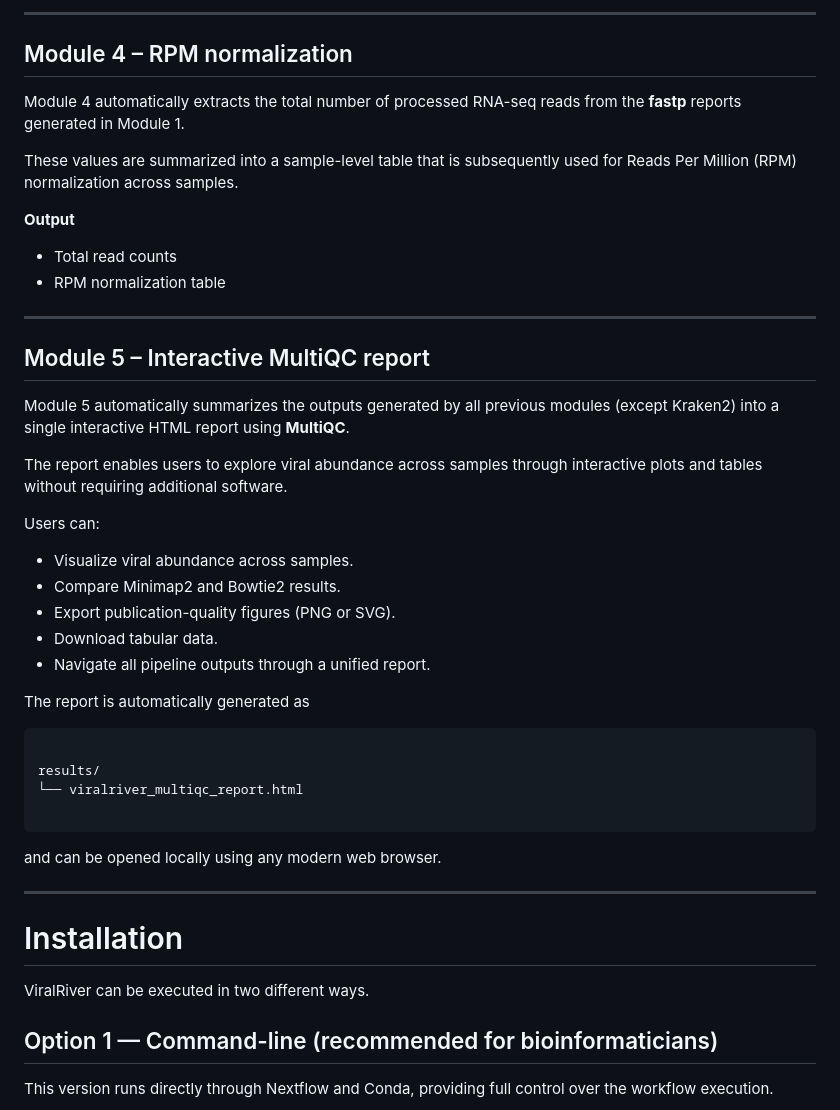
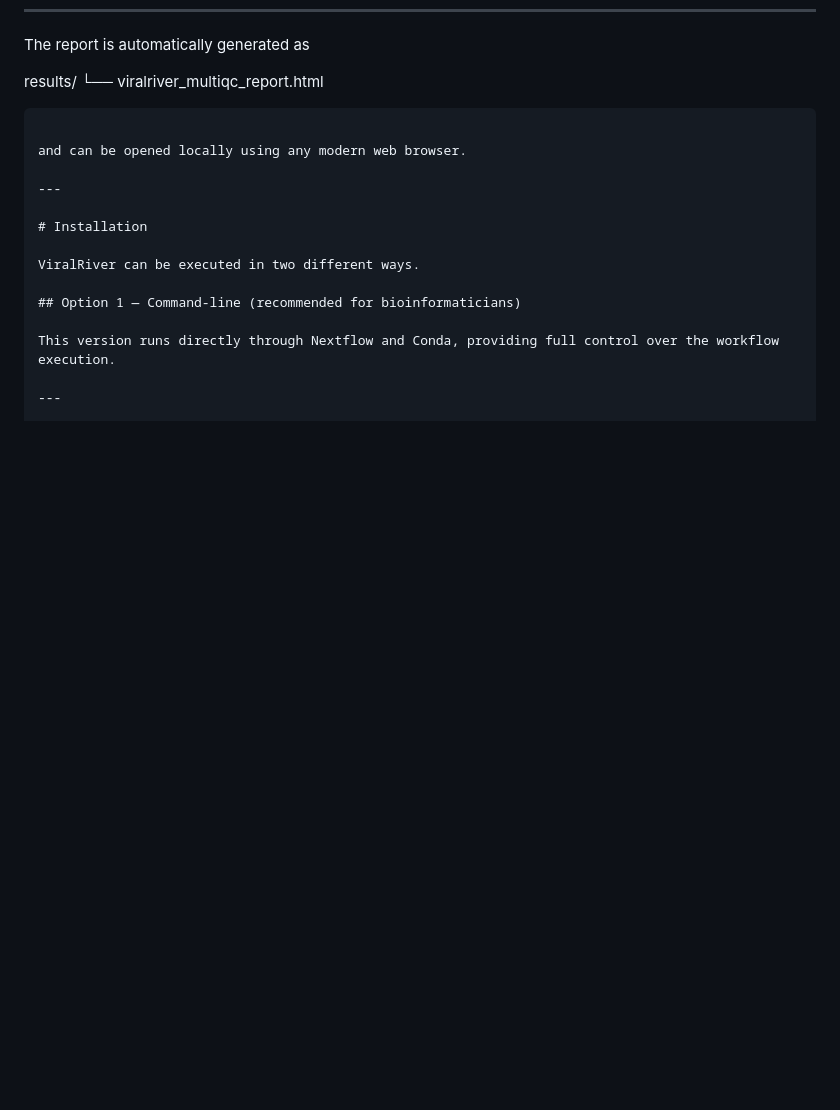
Before and after one commit to arganthonio/ViralRiver, a Markdown page: README.md, the part around one of its changes. Rendered like a GitHub page; blank space fills up the shorter version.

````diff
--- a/README.md
+++ b/README.md
@@ -142,35 +94,5 @@ The rescued reads provide additional evidence supporting viral detection while m
----
-
-## Module 4 – RPM normalization
-
-Module 4 automatically extracts the total number of processed RNA-seq reads from the **fastp** reports generated in Module 1.
-
-These values are summarized into a sample-level table that is subsequently used for Reads Per Million (RPM) normalization across samples.
-
-**Output**
-
-- Total read counts
-- RPM normalization table
-
----
-
-## Module 5 – Interactive MultiQC report
-
-Module 5 automatically summarizes the outputs generated by all previous modules (except Kraken2) into a single interactive HTML report using **MultiQC**.
-
-The report enables users to explore viral abundance across samples through interactive plots and tables without requiring additional software.
-
-Users can:
-
-- Visualize viral abundance across samples.
-- Compare Minimap2 and Bowtie2 results.
-- Export publication-quality figures (PNG or SVG).
-- Download tabular data.
-- Navigate all pipeline outputs through a unified report.
 
 The report is automatically generated as
-
-```
 
 results/
 └── viralriver_multiqc_report.html
````
Also changed, not shown: other parts of README.md (+2 -64 lines).
